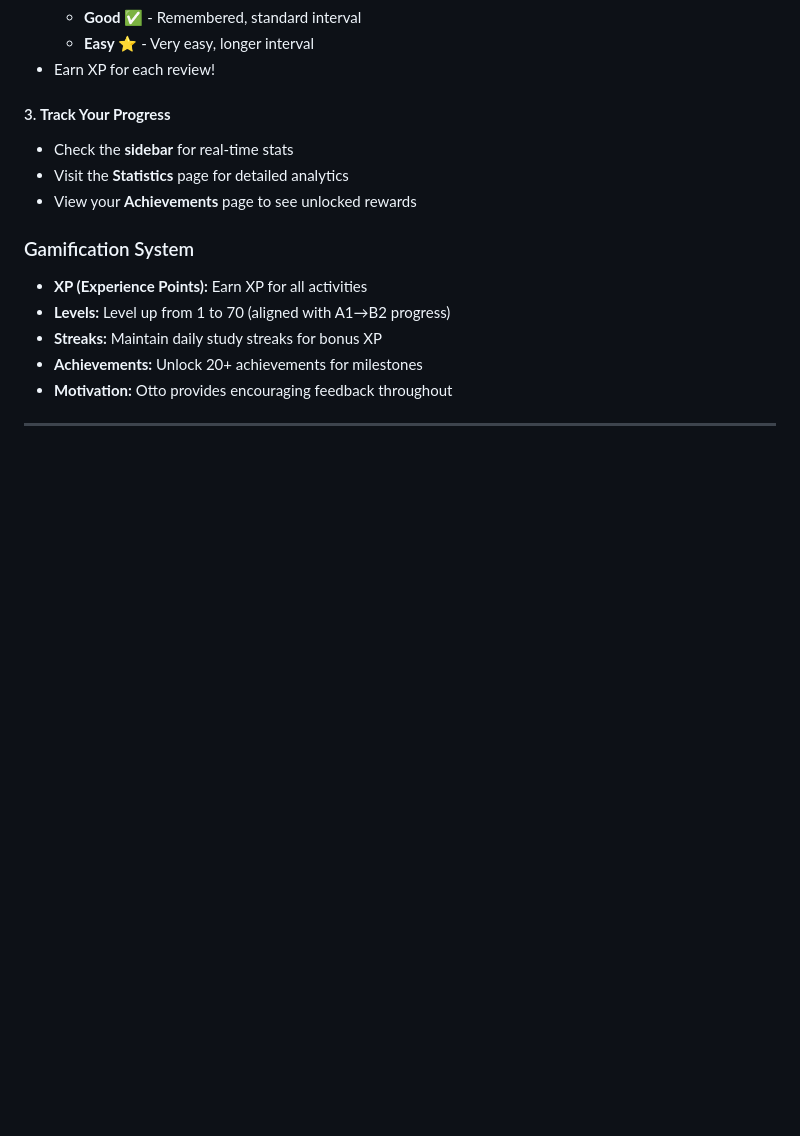
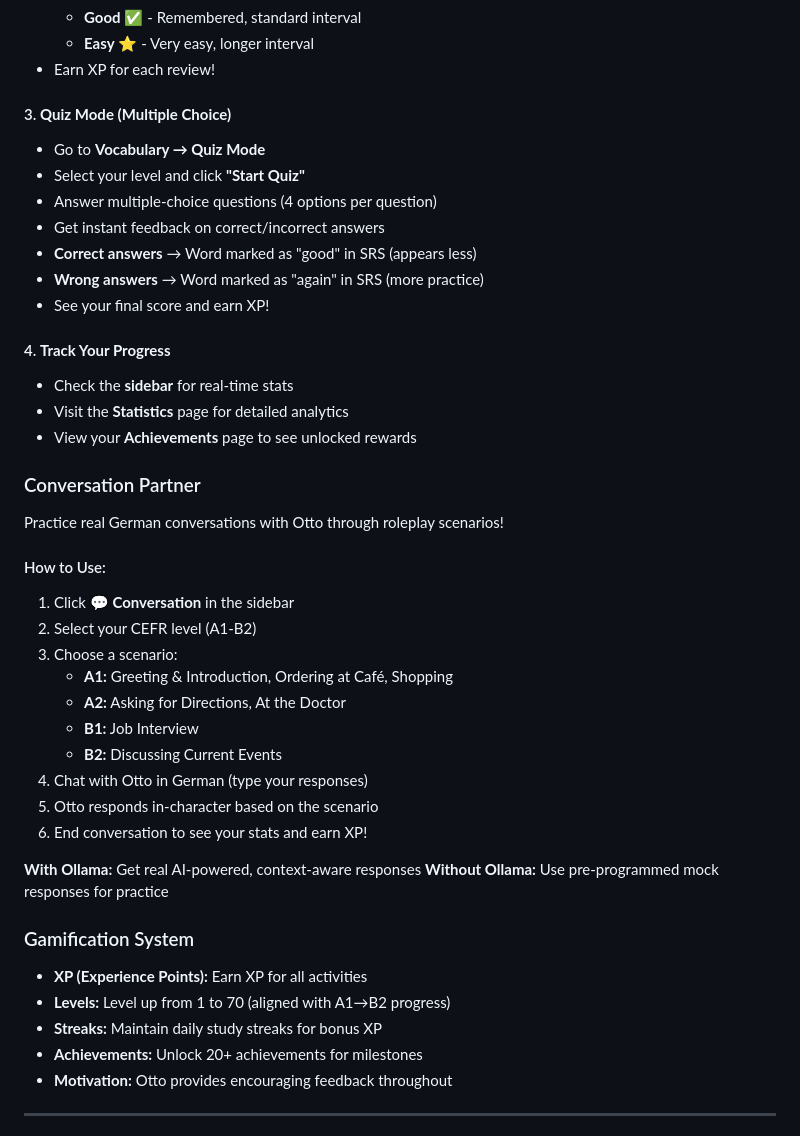
Before and after one commit to LlamaopNV/German-learning-Tool, a Markdown page: README.md, the part around one of its changes. Drawn GitHub-style; blank space fills up the shorter version.

```diff
--- a/README.md
+++ b/README.md
@@ -98,10 +119,38 @@ Your AI-powered German learning companion! Learn German from A1 to B2 with inter
   - **Easy** ⭐ - Very easy, longer interval
 - Earn XP for each review!
 
-#### 3. **Track Your Progress**
+#### 3. **Quiz Mode (Multiple Choice)**
+- Go to **Vocabulary → Quiz Mode**
+- Select your level and click **"Start Quiz"**
+- Answer multiple-choice questions (4 options per question)
+- Get instant feedback on correct/incorrect answers
+- **Correct answers** → Word marked as "good" in SRS (appears less)
+- **Wrong answers** → Word marked as "again" in SRS (more practice)
+- See your final score and earn XP!
+
+#### 4. **Track Your Progress**
 - Check the **sidebar** for real-time stats
 - Visit the **Statistics** page for detailed analytics
 - View your **Achievements** page to see unlocked rewards
+
+### Conversation Partner
+
+Practice real German conversations with Otto through roleplay scenarios!
+
+#### How to Use:
+1. Click **💬 Conversation** in the sidebar
+2. Select your CEFR level (A1-B2)
+3. Choose a scenario:
+   - **A1:** Greeting & Introduction, Ordering at Café, Shopping
+   - **A2:** Asking for Directions, At the Doctor
+   - **B1:** Job Interview
+   - **B2:** Discussing Current Events
+4. Chat with Otto in German (type your responses)
+5. Otto responds in-character based on the scenario
+6. End conversation to see your stats and earn XP!
+
+**With Ollama:** Get real AI-powered, context-aware responses
+**Without Ollama:** Use pre-programmed mock responses for practice
 
 ### Gamification System
 
```
Also changed, not shown: other parts of README.md (+32 -11 lines).
